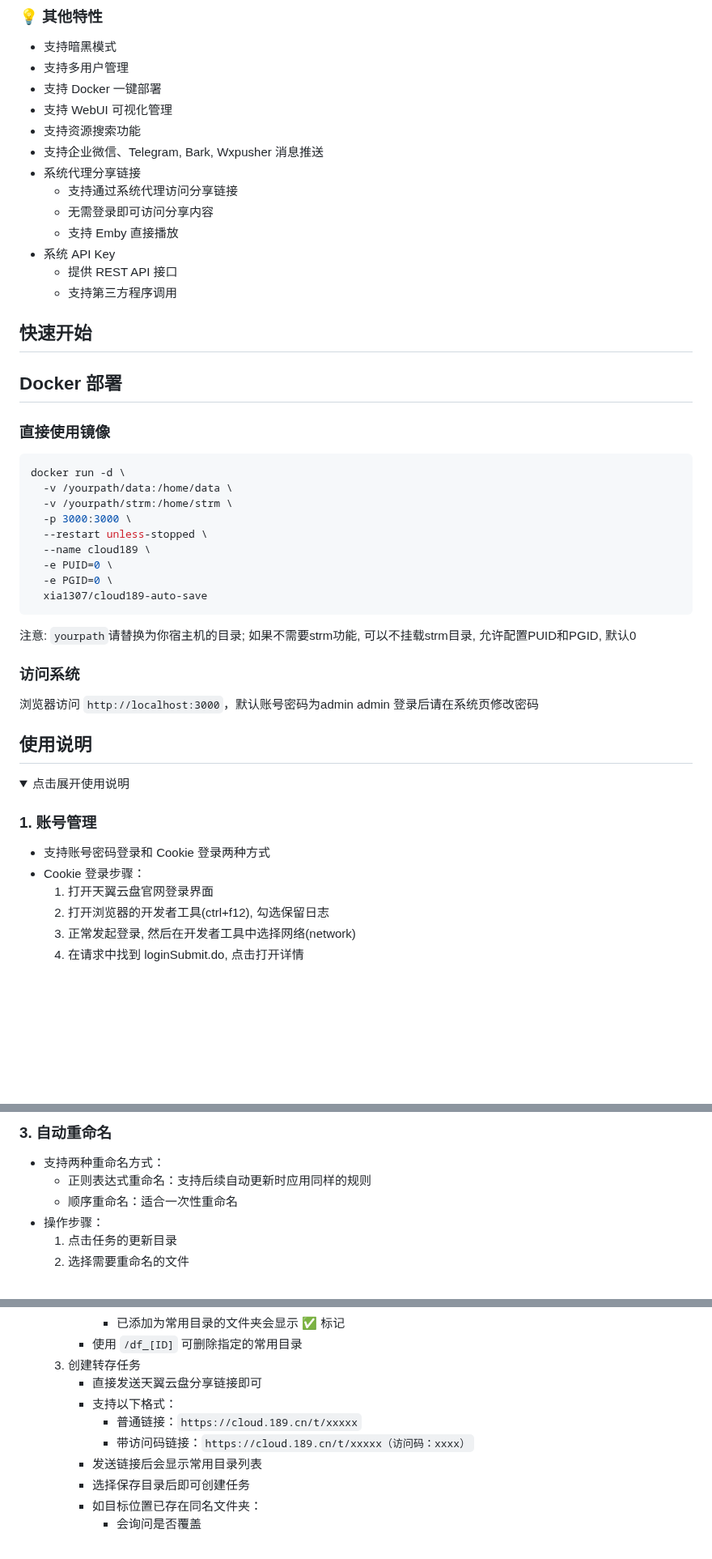
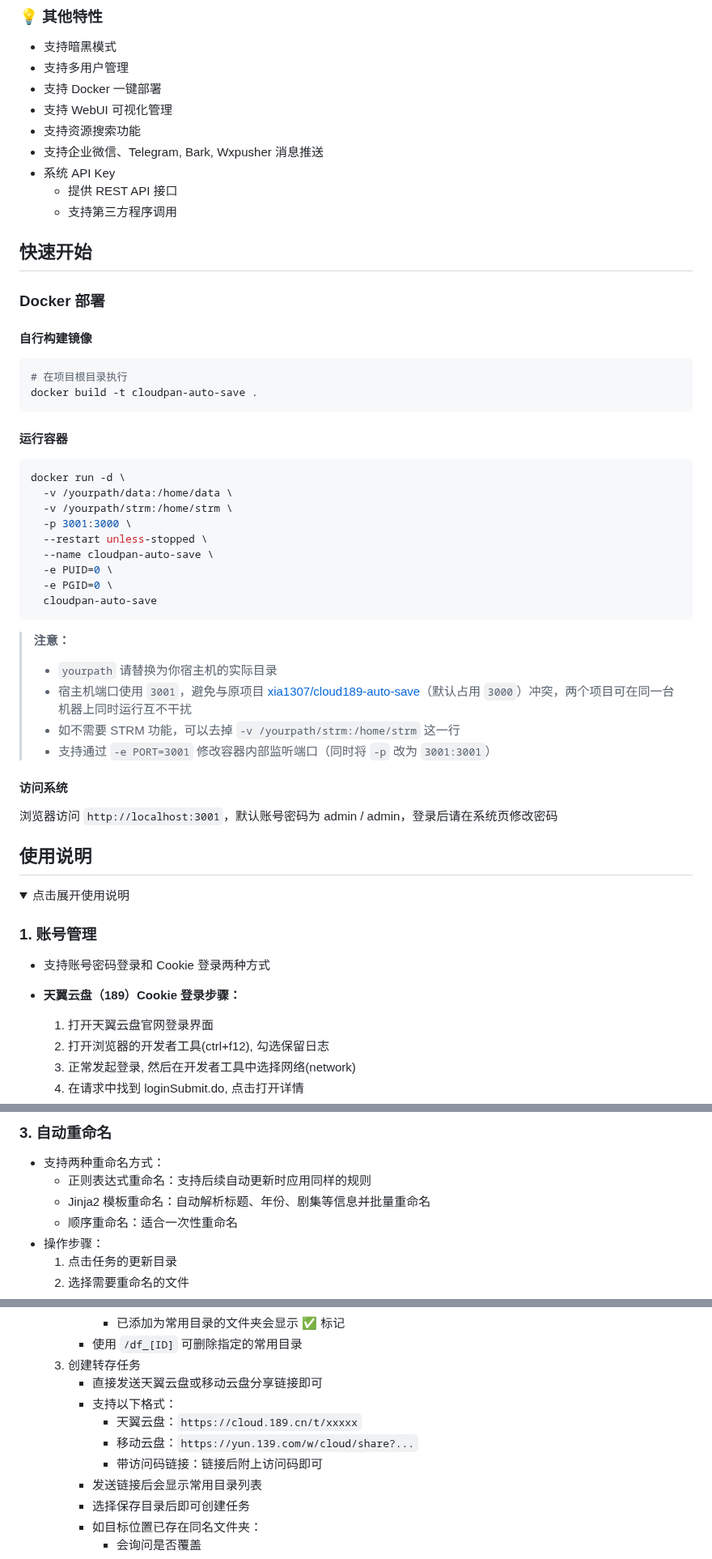
Before and after one commit to azheng0108/cloudpan-auto-save, a Markdown page: Readme.md, 3 parts joined by grey strips. Shown at 81% size. Drawn GitHub-style; folded sections open; blank space fills up the shorter version.

````diff
--- a/Readme.md
+++ b/Readme.md
@@ -90,36 +72,44 @@
 - 支持 WebUI 可视化管理
 - 支持资源搜索功能
 - 支持企业微信、Telegram, Bark, Wxpusher 消息推送
-- 系统代理分享链接
-   - 支持通过系统代理访问分享链接
-   - 无需登录即可访问分享内容
-   - 支持 Emby 直接播放
 - 系统 API Key
    - 提供 REST API 接口
    - 支持第三方程序调用
 
 ## 快速开始
 
-## Docker 部署
+### Docker 部署
 
-### 直接使用镜像
+#### 自行构建镜像
+
+```bash
+# 在项目根目录执行
+docker build -t cloudpan-auto-save .
+```
+
+#### 运行容器
 
 ```bash
 docker run -d \
   -v /yourpath/data:/home/data \
   -v /yourpath/strm:/home/strm \
-  -p 3000:3000 \
+  -p 3001:3000 \
   --restart unless-stopped \
-  --name cloud189 \
+  --name cloudpan-auto-save \
   -e PUID=0 \
   -e PGID=0 \
-  xia1307/cloud189-auto-save
-  ```
-注意: `yourpath`请替换为你宿主机的目录; 如果不需要strm功能, 可以不挂载strm目录, 允许配置PUID和PGID, 默认0
+  cloudpan-auto-save
+```
 
-### 访问系统
+> **注意：**
+> - `yourpath` 请替换为你宿主机的实际目录
+> - 宿主机端口使用 `3001`，避免与原项目 [xia1307/cloud189-auto-save](https://github.com/1307super/cloud189-auto-save)（默认占用 `3000`）冲突，两个项目可在同一台机器上同时运行互不干扰
+> - 如不需要 STRM 功能，可以去掉 `-v /yourpath/strm:/home/strm` 这一行
+> - 支持通过 `-e PORT=3001` 修改容器内部监听端口（同时将 `-p` 改为 `3001:3001`）
 
-浏览器访问 `http://localhost:3000`，默认账号密码为admin admin 登录后请在系统页修改密码
+#### 访问系统
+
+浏览器访问 `http://localhost:3001`，默认账号密码为 admin / admin，登录后请在系统页修改密码
 
 ## 使用说明
 
@@ -128,7 +118,7 @@ docker run -d \
 
 ### 1. 账号管理
 - 支持账号密码登录和 Cookie 登录两种方式
-- Cookie 登录步骤：
+- **天翼云盘（189）Cookie 登录步骤：**
   1. 打开天翼云盘官网登录界面
   2. 打开浏览器的开发者工具(ctrl+f12), 勾选保留日志
   3. 正常发起登录, 然后在开发者工具中选择网络(network)
@@ -151,6 +157,7 @@ docker run -d \
 ### 3. 自动重命名
 - 支持两种重命名方式：
   - 正则表达式重命名：支持后续自动更新时应用同样的规则
+  - Jinja2 模板重命名：自动解析标题、年份、剧集等信息并批量重命名
   - 顺序重命名：适合一次性重命名
 - 操作步骤：
   1. 点击任务的更新目录
@@ -225,10 +233,11 @@ docker run -d \
        * 已添加为常用目录的文件夹会显示 ✅ 标记
      - 使用 `/df_[ID]` 可删除指定的常用目录
   3. 创建转存任务
-     - 直接发送天翼云盘分享链接即可
+     - 直接发送天翼云盘或移动云盘分享链接即可
      - 支持以下格式：
-       * 普通链接：`https://cloud.189.cn/t/xxxxx`
-       * 带访问码链接：`https://cloud.189.cn/t/xxxxx（访问码：xxxx）`
+       * 天翼云盘：`https://cloud.189.cn/t/xxxxx`
+       * 移动云盘：`https://yun.139.com/w/cloud/share?...`
+       * 带访问码链接：链接后附上访问码即可
      - 发送链接后会显示常用目录列表
      - 选择保存目录后即可创建任务
      - 如目标位置已存在同名文件夹：
````
Also changed, not shown: other parts of Readme.md (+39 -63 lines), doc/139_new_au.png (added), doc/new_personal.png (added), 17 other files.
